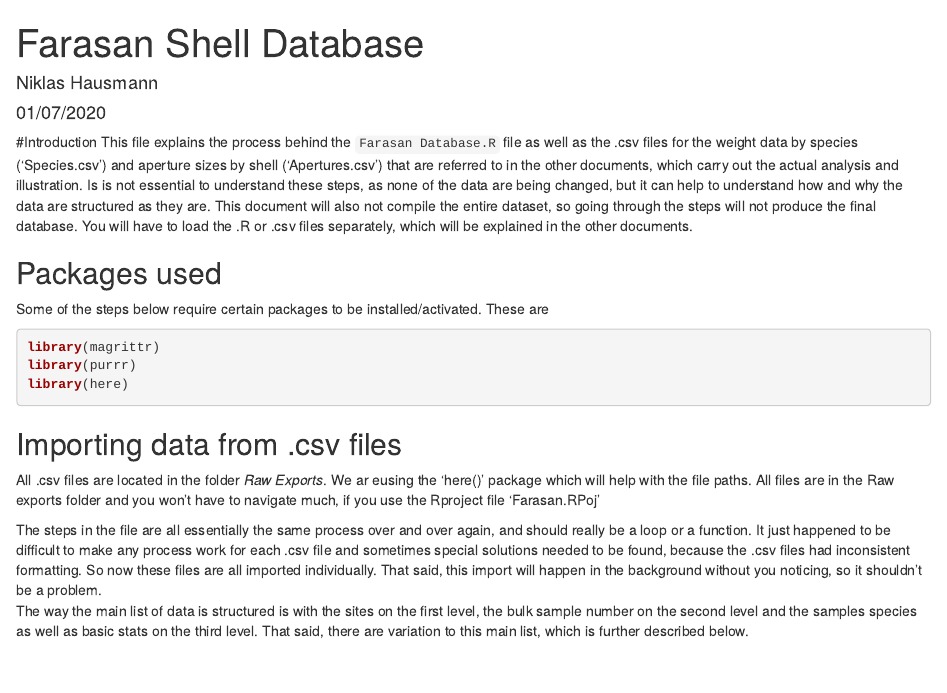
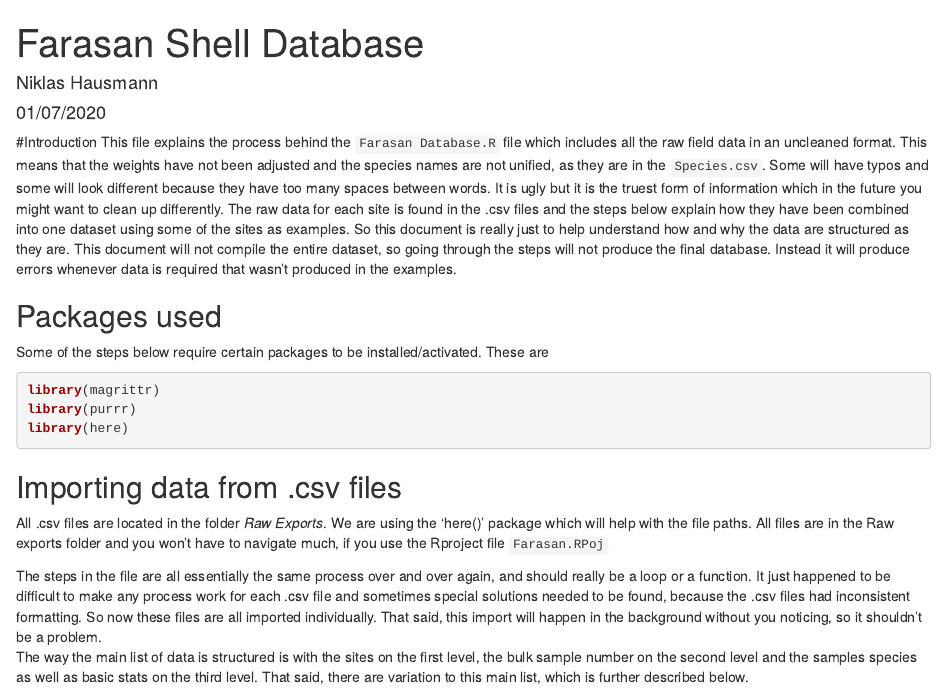
Before and after one commit to Niklas-palaeo/Farasan-Shell-Data, an R Markdown document (code/6. Farasan Database.Rmd): the page in a window 1100 px wide, from its top. Rendered offline with R 4.5, knitr and Pandoc, with nearby package versions.

Commit message:
Changed introduction and where to start in the project
The Farasan Database.Rmd file was too prominent given that is isn't really used at the moment. So it went to the back.

```diff
--- a/code/1. Farasan Database.Rmd
+++ b/code/6. Farasan Database.Rmd
@@ -5,9 +5,12 @@ date: "01/07/2020"
 output: html_document
 ---
 #Introduction
-This file explains the process behind the `Farasan Database.R` file as well as the .csv files for the weight data by species ('Species.csv') and aperture sizes by shell ('Apertures.csv') that are referred to in the other documents, which carry out the actual analysis and illustration. Is is not essential to understand these steps, as none of the data are being changed, but it can help to understand how and why the data are structured as they are.
-This document will also not compile the entire dataset, so going through the steps will not produce the final database.
-You will have to load the .R or .csv files separately, which will be explained in the other documents.
+This file explains the process behind the `Farasan Database.R` file which includes all the raw field data in an uncleaned format.
+This means that the weights have not been adjusted and the species names are not unified, as they are in the `Species.csv`. Some will have typos and some will look different because they have too many spaces between words. It is ugly but it is the truest form of information which in the future you might want to clean up differently.
+The raw data for each site is found in the .csv files and the steps below explain how they have been combined into one dataset using some of the sites as examples.
+So this document is really just to help understand how and why the data are structured as they are.
+This document will not compile the entire dataset, so going through the steps will not produce the final database. Instead it will produce errors whenever data is required that wasn't produced in the examples.
+
 
 ## Packages used
 Some of the steps below require certain packages to be installed/activated. These are
@@ -20,7 +23,7 @@ library(here)
 
 
 ## Importing data from .csv files
-All .csv files are located in the folder *Raw Exports*. We ar eusing the 'here()' package which will help with the file paths. All files are in the Raw exports folder and you won't have to navigate much, if you use the Rproject file 'Farasan.RPoj'
+All .csv files are located in the folder *Raw Exports*. We are using the 'here()' package which will help with the file paths. All files are in the Raw exports folder and you won't have to navigate much, if you use the Rproject file `Farasan.RPoj`
 
 The steps in the file are all essentially the same process over and over again, and should really be a loop or a function. It just happened to be difficult to make any process work for each .csv file and sometimes special solutions needed to be found, because the .csv files had inconsistent formatting. So now these files are all imported individually. That said, this import will happen in the background without you noticing, so it shouldn't be a problem.
 The way the main list of data is structured is with the sites on the first level, the bulk sample number on the second level and the samples species as well as basic stats on the third level. That said, there are variation to this main list, which is further described below.
```
Also changed, not shown: README.md, code/1. Basic Shell Information.Rmd (renamed from code/2. Basic Shell Information.Rmd), code/2. Determine species abundance.Rmd (renamed from code/3. Determine species abundance.Rmd), code/3. Aperture Stats.Rmd (renamed from code/4. Aperture Stats.Rmd), code/4. Supplementary Material.Rmd (renamed from code/5. Supplementary Material.Rmd).
